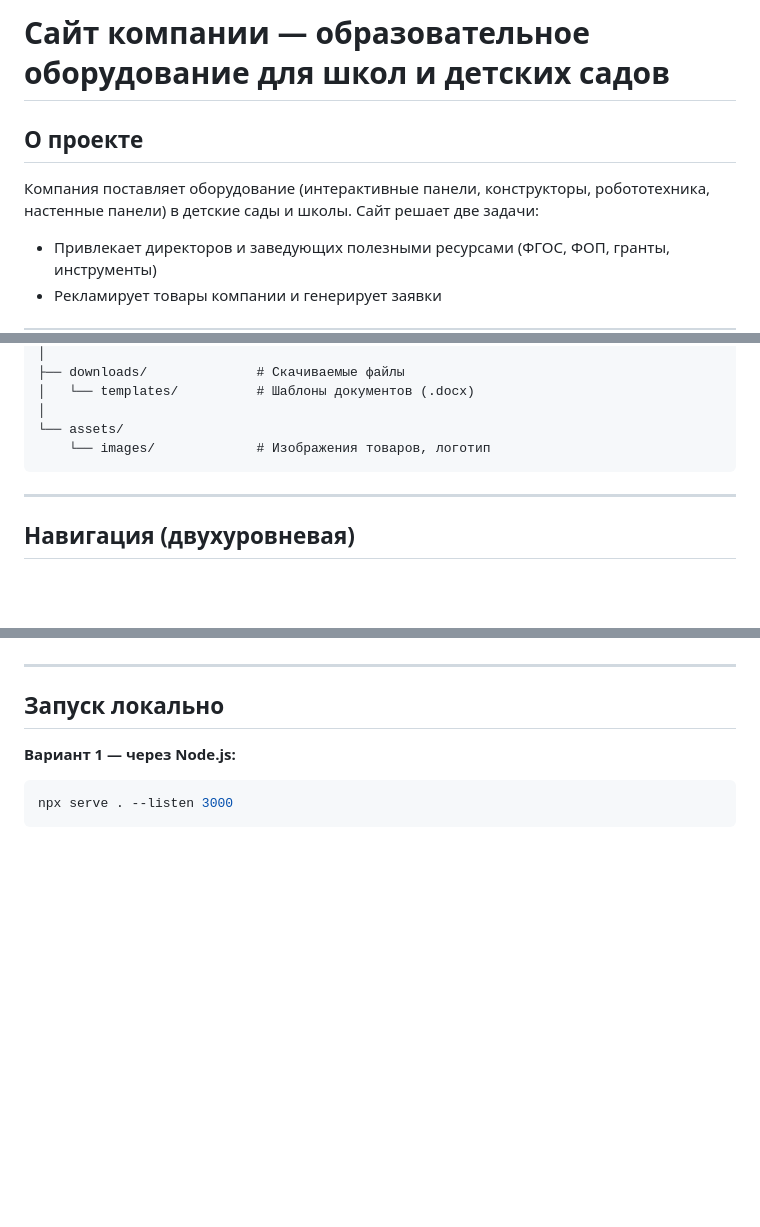
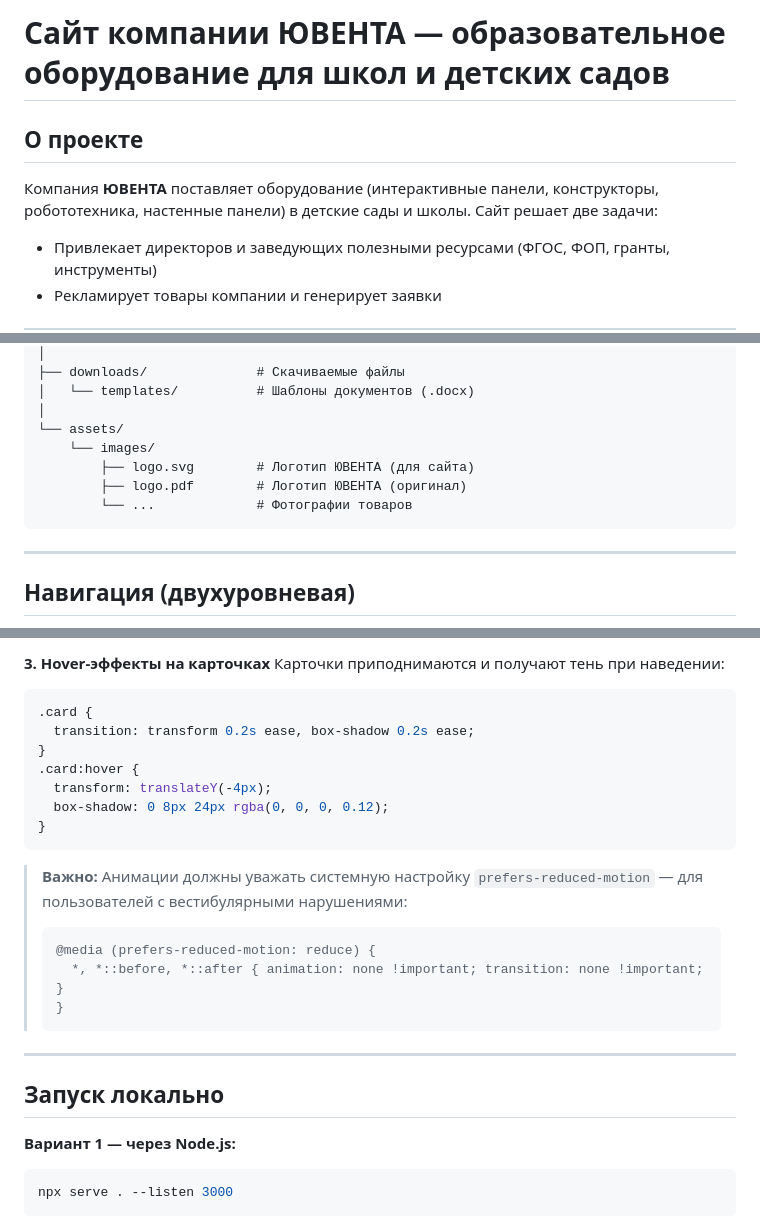
Before and after one commit to ArturYankovsky/my-first-project, a Markdown page: README.md, 3 parts joined by grey strips. Drawn GitHub-style; blank space fills up the shorter version.

````diff
--- a/README.md
+++ b/README.md
@@ -1,8 +1,8 @@
-# Сайт компании — образовательное оборудование для школ и детских садов
+# Сайт компании ЮВЕНТА — образовательное оборудование для школ и детских садов
 
 ## О проекте
 
-Компания поставляет оборудование (интерактивные панели, конструкторы, робототехника, настенные панели) в детские сады и школы. Сайт решает две задачи:
+Компания **ЮВЕНТА** поставляет оборудование (интерактивные панели, конструкторы, робототехника, настенные панели) в детские сады и школы. Сайт решает две задачи:
 - Привлекает директоров и заведующих полезными ресурсами (ФГОС, ФОП, гранты, инструменты)
 - Рекламирует товары компании и генерирует заявки
 
@@ -65,7 +65,10 @@ my-first-project/
 │   └── templates/          # Шаблоны документов (.docx)
 │
 └── assets/
-    └── images/             # Изображения товаров, логотип
+    └── images/
+        ├── logo.svg        # Логотип ЮВЕНТА (для сайта)
+        ├── logo.pdf        # Логотип ЮВЕНТА (оригинал)
+        └── ...             # Фотографии товаров
 ```
 
 ---
@@ -254,3 +308,21 @@ my-first-project/
+**3. Hover-эффекты на карточках**
+Карточки приподнимаются и получают тень при наведении:
+```css
+.card {
+  transition: transform 0.2s ease, box-shadow 0.2s ease;
+}
+.card:hover {
+  transform: translateY(-4px);
+  box-shadow: 0 8px 24px rgba(0, 0, 0, 0.12);
+}
+```
+
+> **Важно:** Анимации должны уважать системную настройку `prefers-reduced-motion` — для пользователей с вестибулярными нарушениями:
+> ```css
+> @media (prefers-reduced-motion: reduce) {
+>   *, *::before, *::after { animation: none !important; transition: none !important; }
+> }
+> ```
 
 ---
 
````
Also changed, not shown: other parts of README.md (+53 -2 lines).
